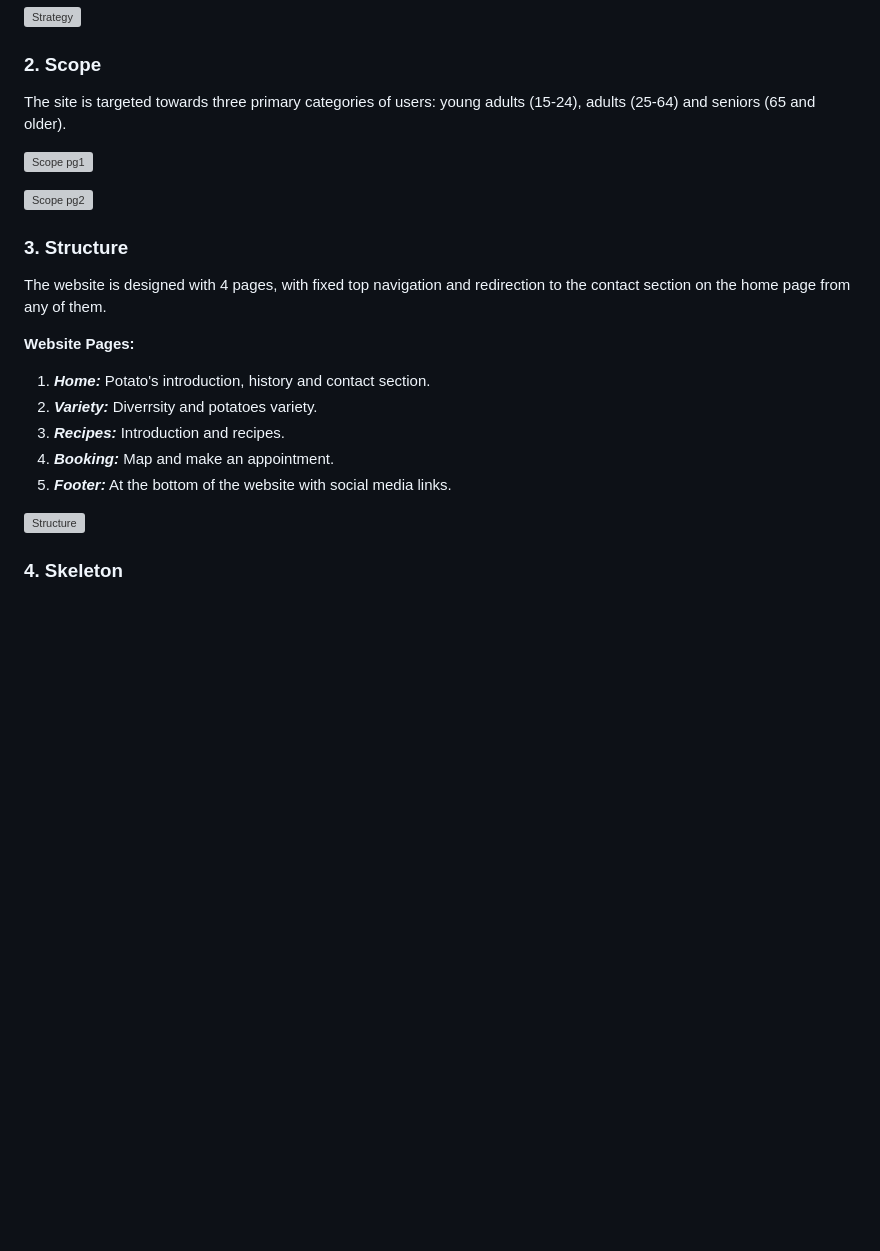
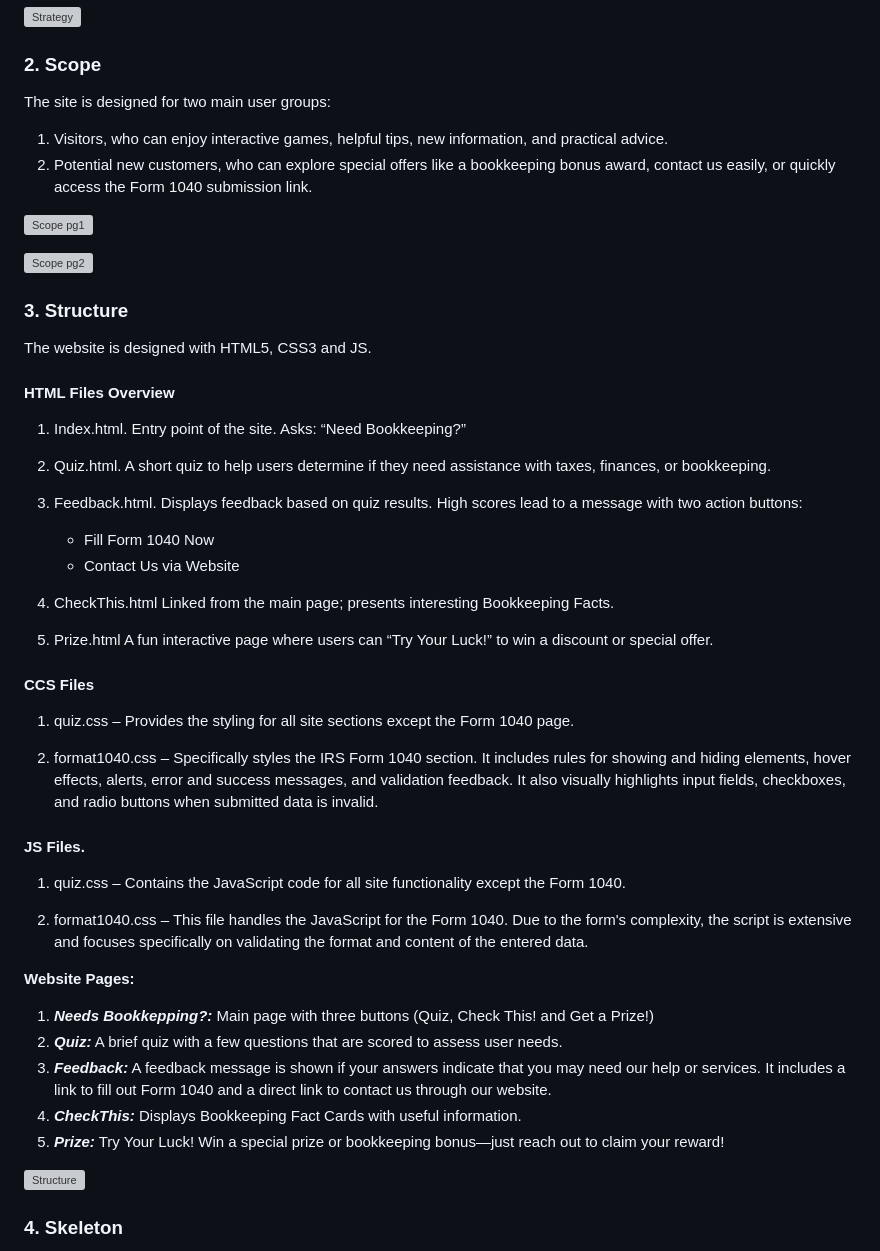
Before and after one commit to cynthiapinedoh79/Project2js, a Markdown page: README.md, the part around the change printed below. Rendered like a GitHub page; blank space fills up the shorter version; grey boxes are pictures that could not be loaded.

Commit message:
working on User stories on readme

```diff
--- a/README.md
+++ b/README.md
@@ -186,21 +186,46 @@ Our objective is to create a website that is both professional and functional. O
 ![Strategy](assets/images/readme/strategy.webp)
 
 ### 2. Scope
-The site is targeted towards three primary categories of users: young adults (15-24), adults (25-64) and seniors (65 and older).
+The site is designed for two main user groups:
+1.	Visitors, who can enjoy interactive games, helpful tips, new information, and practical advice.
+2.	Potential new customers, who can explore special offers like a bookkeeping bonus award, contact us easily, or quickly access the Form 1040 submission link.
 
 ![Scope pg1](assets/images/readme/scope1.webp)
 
 ![Scope pg2](assets/images/readme/scope2.webp)
 
 ### 3. Structure
-The website is designed with 4 pages, with fixed top navigation and redirection to the contact section on the home page from any of them.
+The website is designed with HTML5, CSS3 and JS.
+
+#### HTML Files Overview
+1. Index.html. Entry point of the site. Asks: “Need Bookkeeping?”
+
+2. Quiz.html. A short quiz to help users determine if they need assistance with taxes, finances, or bookkeeping.
+
+3. Feedback.html. Displays feedback based on quiz results. High scores lead to a message with two action buttons:
+    - Fill Form 1040 Now
+    -	Contact Us via Website
+
+4. CheckThis.html Linked from the main page; presents interesting Bookkeeping Facts.
+5. Prize.html A fun interactive page where users can “Try Your Luck!” to win a discount or special offer.
+
+#### CCS Files
+1. quiz.css – Provides the styling for all site sections except the Form 1040 page.
+
+2. format1040.css – Specifically styles the IRS Form 1040 section. It includes rules for showing and hiding elements, hover effects, alerts, error and success messages, and validation feedback. It also visually highlights input fields, checkboxes, and radio buttons when submitted data is invalid.
+
+#### JS Files.
+1. quiz.css – Contains the JavaScript code for all site functionality except the Form 1040.
+
+2. format1040.css – This file handles the JavaScript for the Form 1040. Due to the form's complexity, the script is extensive and focuses specifically on validating the format and content of the entered data.
+
 
 **Website Pages:**
-1. **_Home:_** Potato's introduction, history and contact section.
-2. **_Variety:_** Diverrsity and potatoes variety.
-3. **_Recipes:_** Introduction and recipes.
-4. **_Booking:_** Map and make an appointment.
-6. **_Footer:_** At the bottom of the website with social media links.
+1. **_Needs Bookkepping?:_** Main page with three buttons (Quiz, Check This! and Get a Prize!)
+2. **_Quiz:_** A brief quiz with a few questions that are scored to assess user needs.
+3. **_Feedback:_** A feedback message is shown if your answers indicate that you may need our help or services. It includes a link to fill out Form 1040 and a direct link to contact us through our website.
+4. **_CheckThis:_** Displays Bookkeeping Fact Cards with useful information.
+6. **_Prize:_** Try Your Luck! Win a special prize or bookkeeping bonus—just reach out to claim your reward!
 
 ![Structure](assets/images/readme/structure.webp)
 
```
Also changed, not shown: other parts of README.md (+2 -7 lines).
